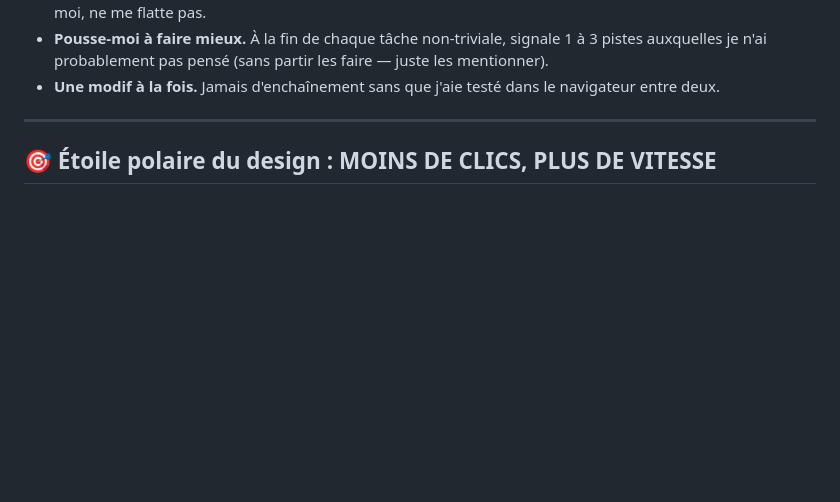
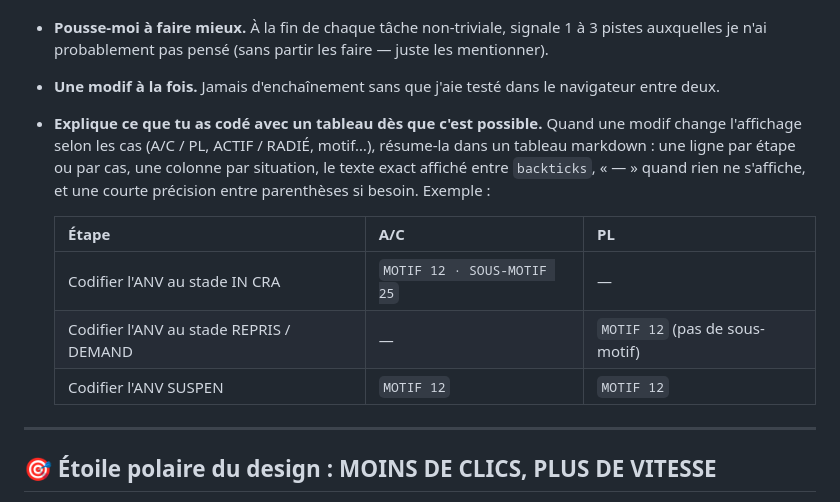
Before and after one commit to jbbbob/LOGIX, a Markdown page: CLAUDE.md, the part around the change. Rendered like a GitHub page; blank space fills up the shorter version.

Commit message:
CLAUDE.md : expliquer les modifs avec un tableau
Co-Authored-By: Claude Opus 5.5 <noreply@anthropic.com>

```diff
--- a/CLAUDE.md
+++ b/CLAUDE.md
@@ -17,6 +17,13 @@ Je suis **contrôleur de recouvrement**. Je construis ce projet **seul**, pour *
 - **Si je te demande un truc qui a une meilleure alternative plus simple, dis-le AVANT de coder.** Challenge-moi, ne me flatte pas.
 - **Pousse-moi à faire mieux.** À la fin de chaque tâche non-triviale, signale 1 à 3 pistes auxquelles je n'ai probablement pas pensé (sans partir les faire — juste les mentionner).
 - **Une modif à la fois.** Jamais d'enchaînement sans que j'aie testé dans le navigateur entre deux.
+- **Explique ce que tu as codé avec un tableau dès que c'est possible.** Quand une modif change l'affichage selon les cas (A/C / PL, ACTIF / RADIÉ, motif…), résume-la dans un tableau markdown : une ligne par étape ou par cas, une colonne par situation, le texte exact affiché entre `backticks`, « — » quand rien ne s'affiche, et une courte précision entre parenthèses si besoin. Exemple :
+
+  | Étape | A/C | PL |
+  |---|---|---|
+  | Codifier l'ANV au stade IN CRA | `MOTIF 12 · SOUS-MOTIF 25` | — |
+  | Codifier l'ANV au stade REPRIS / DEMAND | — | `MOTIF 12` (pas de sous-motif) |
+  | Codifier l'ANV SUSPEN | `MOTIF 12` | `MOTIF 12` |
 
 ---
 
```
